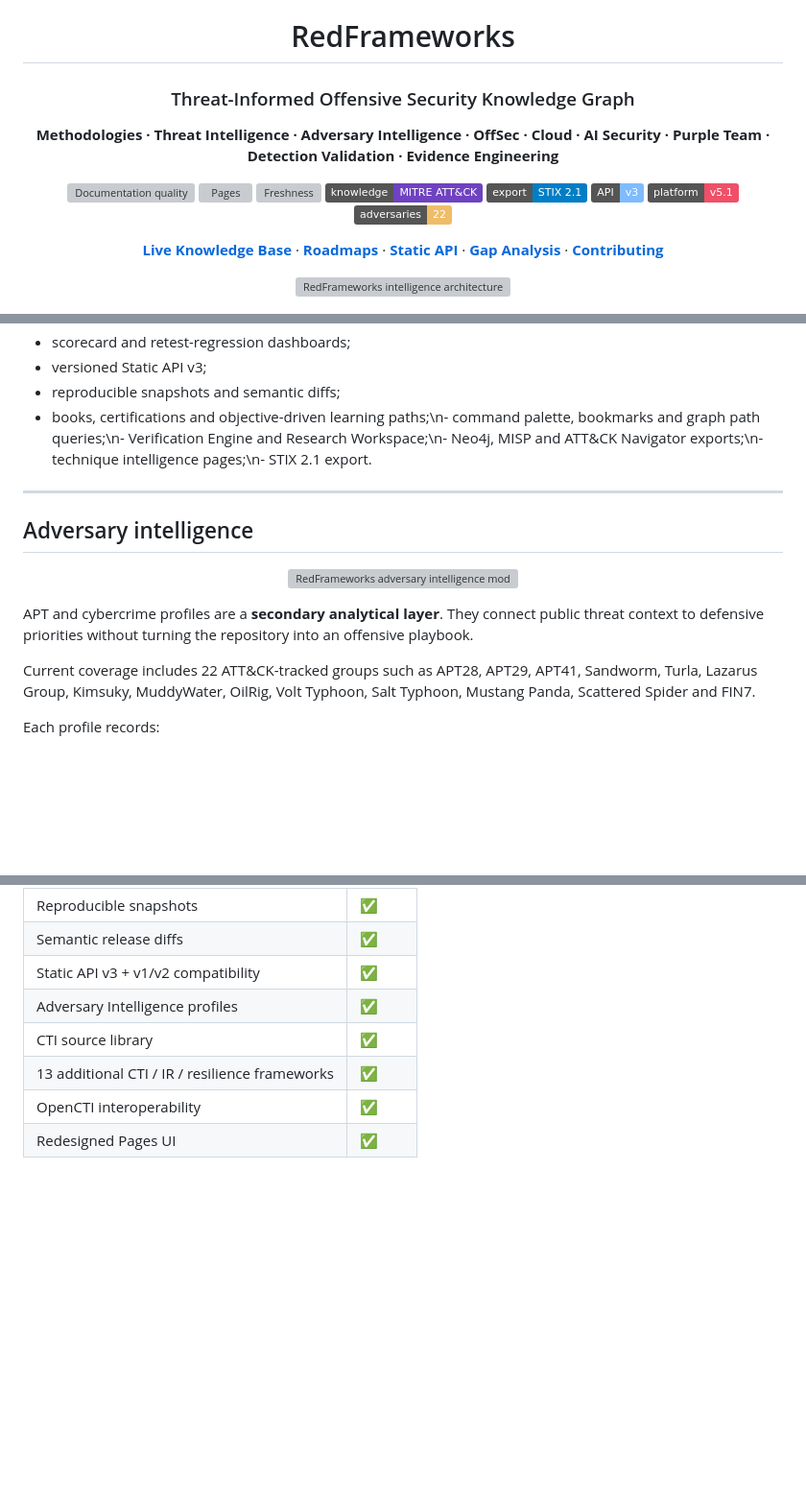
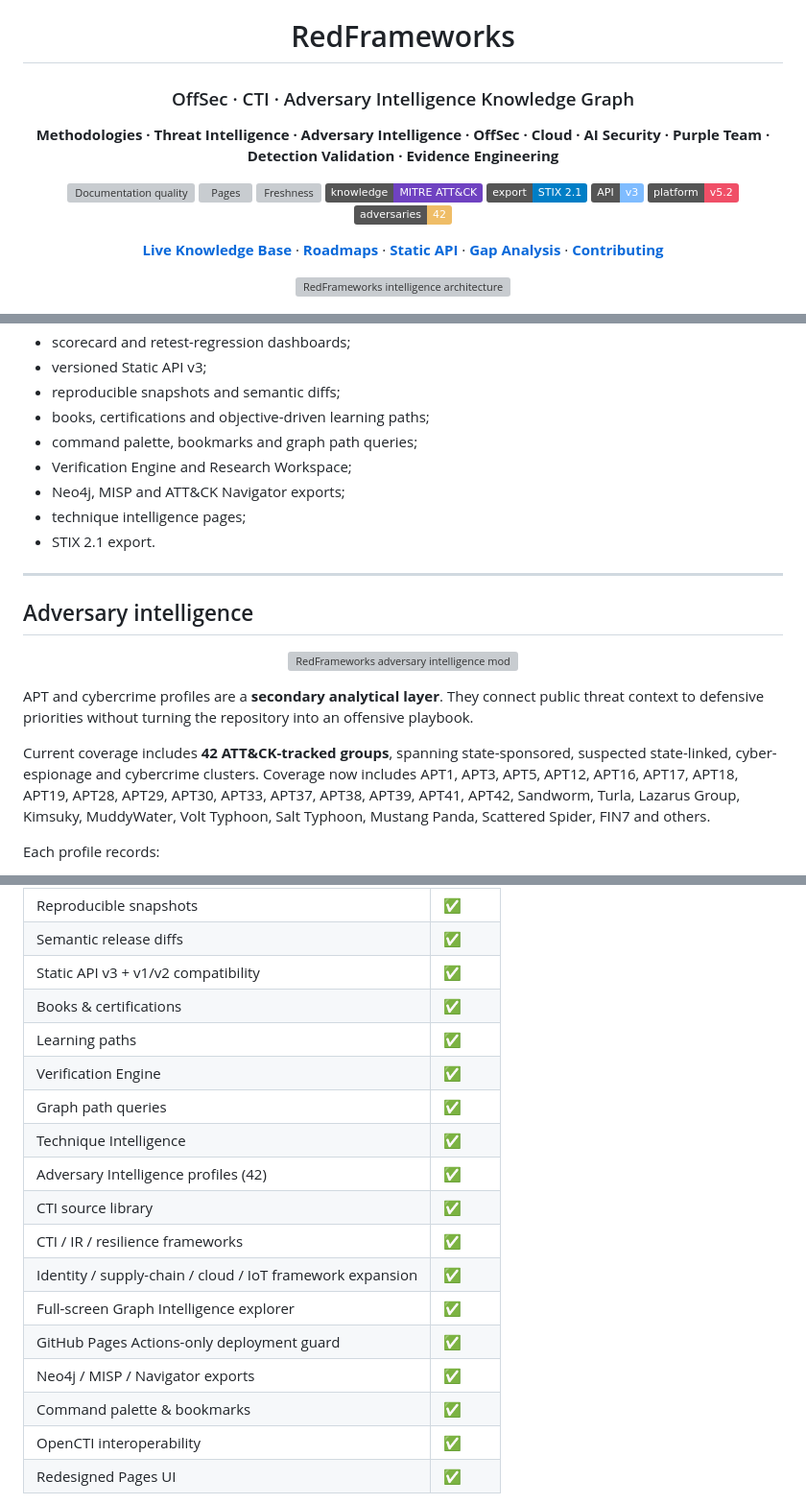
Before and after one commit to Ridd1kulusC0d3r/RedFrameworks, a Markdown page: README.md, 3 parts joined by grey strips. Shown at 96% size. Rendered like a GitHub page; badges without logos; blank space fills up the shorter version; grey boxes are pictures that could not be loaded.

Commit message:
docs: redesign README with live counts graph visuals and v5.2 coverage

```diff
--- a/README.md
+++ b/README.md
@@ -2,7 +2,7 @@
 
 # RedFrameworks
 
-### Threat-Informed Offensive Security Knowledge Graph
+### OffSec · CTI · Adversary Intelligence Knowledge Graph
 
 **Methodologies · Threat Intelligence · Adversary Intelligence · OffSec · Cloud · AI Security · Purple Team · Detection Validation · Evidence Engineering**
 
@@ -12,8 +12,8 @@
 [![ATT&CK](https://img.shields.io/badge/knowledge-MITRE%20ATT%26CK-6f42c1)](https://attack.mitre.org/)
 [![STIX 2.1](https://img.shields.io/badge/export-STIX%202.1-blue)](docs/api.md)
 [![API v3](https://img.shields.io/badge/API-v3-7fbcff)](docs/api.md)
-[![OffSec Portal](https://img.shields.io/badge/platform-v5.1-f04f67)](docs/next-evolutions.md)
-[![Adversary Intel](https://img.shields.io/badge/adversaries-22-efbd67)](docs/adversary-intelligence.md)
+[![OffSec Portal](https://img.shields.io/badge/platform-v5.2-f04f67)](docs/next-evolutions.md)
+[![Adversary Intel](https://img.shields.io/badge/adversaries-42-efbd67)](docs/adversary-intelligence.md)
 
 [**Live Knowledge Base**](https://ridd1kulusc0d3r.github.io/RedFrameworks/) ·
 [**Roadmaps**](docs/roadmaps/README.md) ·
@@ -59,7 +69,12 @@ The public site is generated directly from the repository data and includes:
 - scorecard and retest-regression dashboards;
 - versioned Static API v3;
 - reproducible snapshots and semantic diffs;
-- books, certifications and objective-driven learning paths;\n- command palette, bookmarks and graph path queries;\n- Verification Engine and Research Workspace;\n- Neo4j, MISP and ATT&CK Navigator exports;\n- technique intelligence pages;\n- STIX 2.1 export.
+- books, certifications and objective-driven learning paths;
+- command palette, bookmarks and graph path queries;
+- Verification Engine and Research Workspace;
+- Neo4j, MISP and ATT&CK Navigator exports;
+- technique intelligence pages;
+- STIX 2.1 export.
 
 ---
 
@@ -69,7 +84,7 @@ The public site is generated directly from the repository data and includes:
 
 APT and cybercrime profiles are a **secondary analytical layer**. They connect public threat context to defensive priorities without turning the repository into an offensive playbook.
 
-Current coverage includes 22 ATT&CK-tracked groups such as APT28, APT29, APT41, Sandworm, Turla, Lazarus Group, Kimsuky, MuddyWater, OilRig, Volt Typhoon, Salt Typhoon, Mustang Panda, Scattered Spider and FIN7.
+Current coverage includes **42 ATT&CK-tracked groups**, spanning state-sponsored, suspected state-linked, cyber-espionage and cybercrime clusters. Coverage now includes APT1, APT3, APT5, APT12, APT16, APT17, APT18, APT19, APT28, APT29, APT30, APT33, APT37, APT38, APT39, APT41, APT42, Sandworm, Turla, Lazarus Group, Kimsuky, MuddyWater, Volt Typhoon, Salt Typhoon, Mustang Panda, Scattered Spider, FIN7 and others.
 
 Each profile records:
 
@@ -384,10 +407,20 @@ The repository focuses on **methodology, modeling, evidence and defensive valida
 | Retest regression detection | ✅ |
 | Reproducible snapshots | ✅ |
 | Semantic release diffs | ✅ |
-| Static API v3 + v1/v2 compatibility | ✅ |\n| Books & certifications | ✅ |\n| Learning paths | ✅ |\n| Verification Engine | ✅ |\n| Graph path queries | ✅ |\n| Technique Intelligence | ✅ |
-| Adversary Intelligence profiles | ✅ |
+| Static API v3 + v1/v2 compatibility | ✅ |
+| Books & certifications | ✅ |
+| Learning paths | ✅ |
+| Verification Engine | ✅ |
+| Graph path queries | ✅ |
+| Technique Intelligence | ✅ |
+| Adversary Intelligence profiles (42) | ✅ |
 | CTI source library | ✅ |
-| 13 additional CTI / IR / resilience frameworks | ✅ |\n| Neo4j / MISP / Navigator exports | ✅ |\n| Command palette & bookmarks | ✅ |
+| CTI / IR / resilience frameworks | ✅ |
+| Identity / supply-chain / cloud / IoT framework expansion | ✅ |
+| Full-screen Graph Intelligence explorer | ✅ |
+| GitHub Pages Actions-only deployment guard | ✅ |
+| Neo4j / MISP / Navigator exports | ✅ |
+| Command palette & bookmarks | ✅ |
 | OpenCTI interoperability | ✅ |
 | Redesigned Pages UI | ✅ |
 
```
Also changed, not shown: other parts of README.md (+21 -3 lines).
